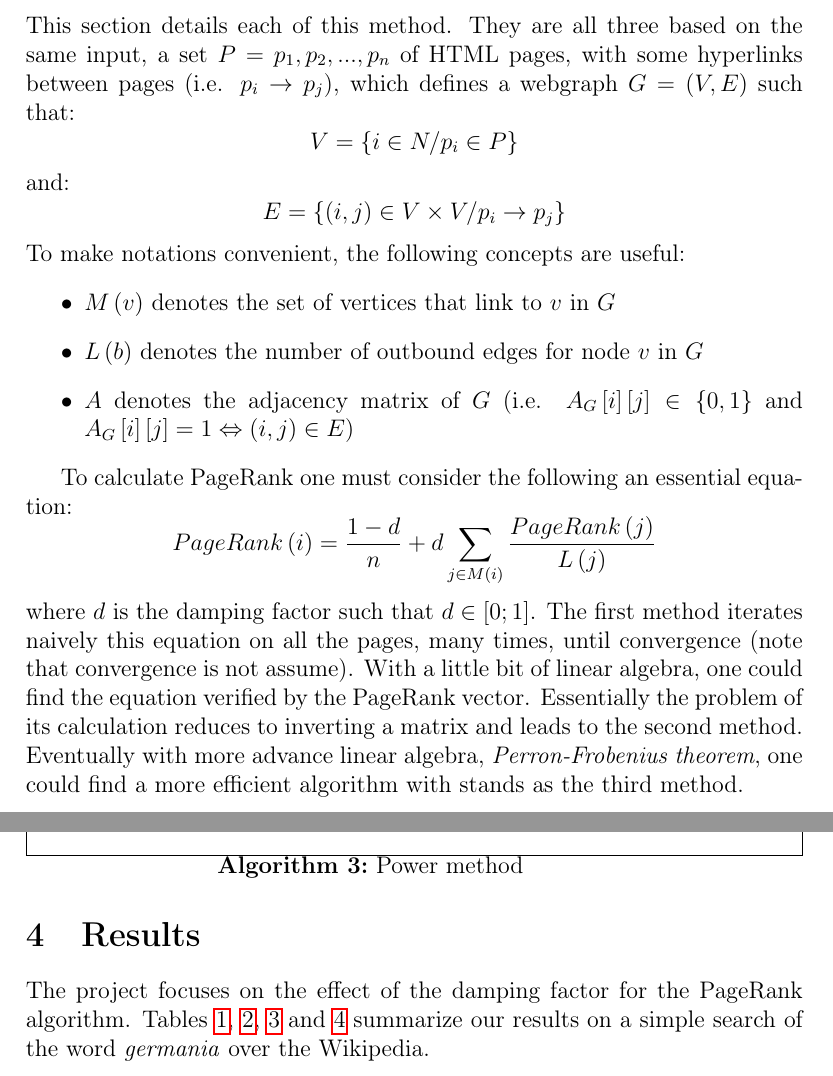
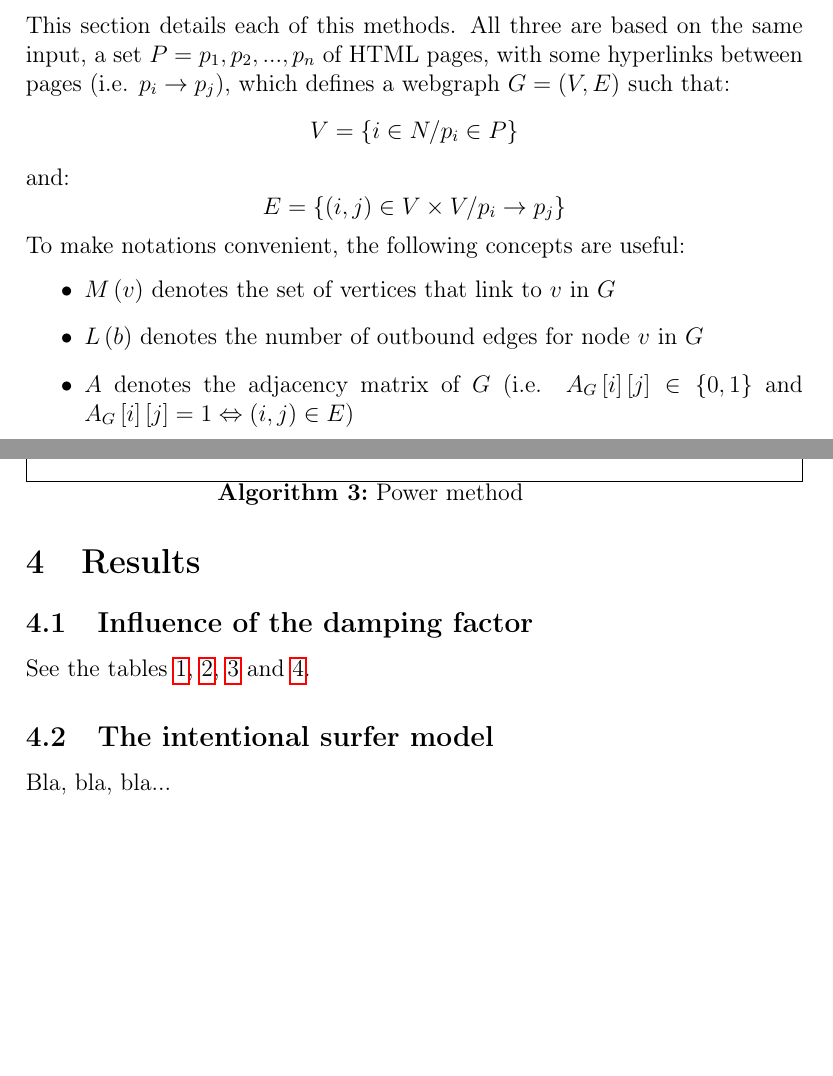
Before and after one commit to PageRank/SearchEngine, a LaTeX document (report/report.tex): two parts of pages 5 and 7 of 11, joined at a grey line, cut so that both start at the same text, the shorter picture padded with empty space. Compiled offline with pdfLaTeX.

```diff
--- a/report/report.tex
+++ b/report/report.tex
@@ -135,7 +135,7 @@
 \item algebraic method
 \item power method
 \end{itemize}
-This section details each of this method. They are all three based on the same input, a set $P = p_1, p_2, ..., p_n$ of HTML pages, with some hyperlinks between pages (i.e. $p_i \rightarrow p_j$), which defines a webgraph $G = \left(V, E\right)$ such that:
+This section details each of this methods. All three are based on the same input, a set $P = p_1, p_2, ..., p_n$ of HTML pages, with some hyperlinks between pages (i.e. $p_i \rightarrow p_j$), which defines a webgraph $G = \left(V, E\right)$ such that:
 $$V = \{i \in N / p_i \in P\}$$
 and:
 $$E = \{\left(i, j\right) \in V \times V / p_i \rightarrow p_j\}$$
@@ -145,10 +145,6 @@
 \item $L\left(b\right)$ denotes the number of outbound edges for node $v$ in $G$
 \item $A$ denotes the adjacency matrix of $G$ (i.e. $A_G\left[i\right]\left[j\right] \in \{0, 1\}$ and $A_G\left[i\right]\left[j\right] = 1 \Leftrightarrow \left(i, j\right) \in E$)
 \end{itemize}
-
-To calculate PageRank one must consider the following an essential equation:
-$$ PageRank \left( i \right) = \frac{1 - d}{n} + d \sum\limits_{j \in M \left( i \right)} \frac{PageRank \left( j \right)}{L \left( j \right)}$$
-where $d$ is the damping factor such that $d \in \left[ 0;1 \right] $. The first method iterates naively this equation on all the pages, many times, until convergence (note that convergence is not assume). With a little bit of linear algebra, one could find the equation verified by the PageRank vector. Essentially the problem of its calculation reduces to inverting a matrix and leads to the second method. Eventually with more advance linear algebra, \emph{Perron-Frobenius theorem}, one could find a more efficient algorithm with stands as the third method.
 
 \subsection{Iterative method}
 \IncMargin{1em}
@@ -253,7 +248,9 @@
 
 \section{Results}
 
-The project focuses on the effect of the damping factor for the PageRank algorithm. Tables \ref{table_d=0.0}, \ref{table_d=0.85}, \ref{table_d=0.999999} and \ref{table_comparison} summarize our results on a simple search of the word \emph{germania} over the Wikipedia.
+\subsection{Influence of the damping factor}
+
+See the tables \ref{table_d=0.0}, \ref{table_d=0.85}, \ref{table_d=0.999999} and \ref{table_comparison}.
 
 \begin{table}[H]
 \centering
@@ -336,3 +333,5 @@
 \end{table}
 
 
+\subsection{The intentional surfer model}
+Bla, bla, bla...
```
Also changed, not shown: report/report.tex (27 more changed lines).
